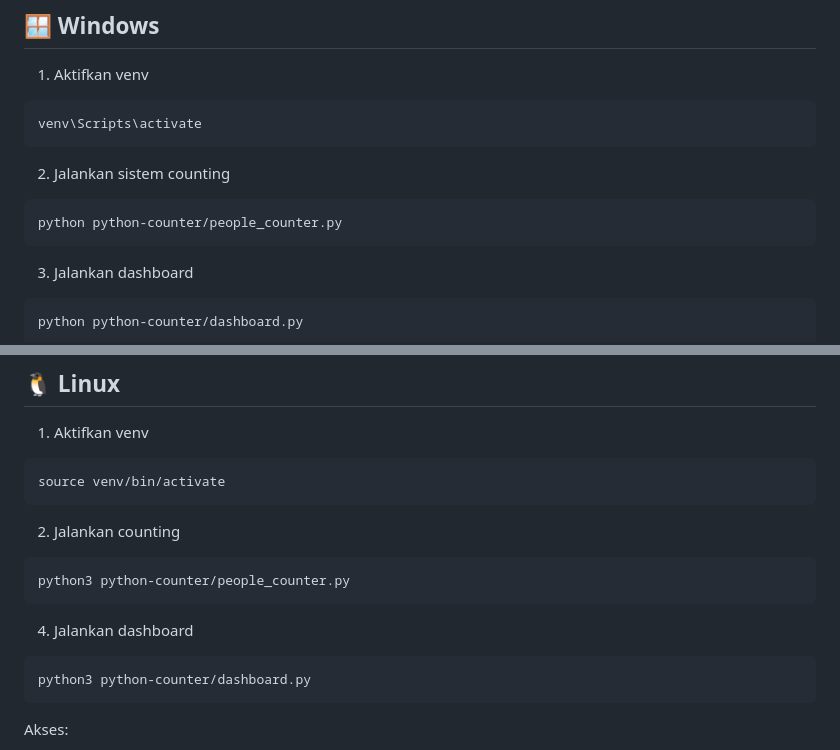
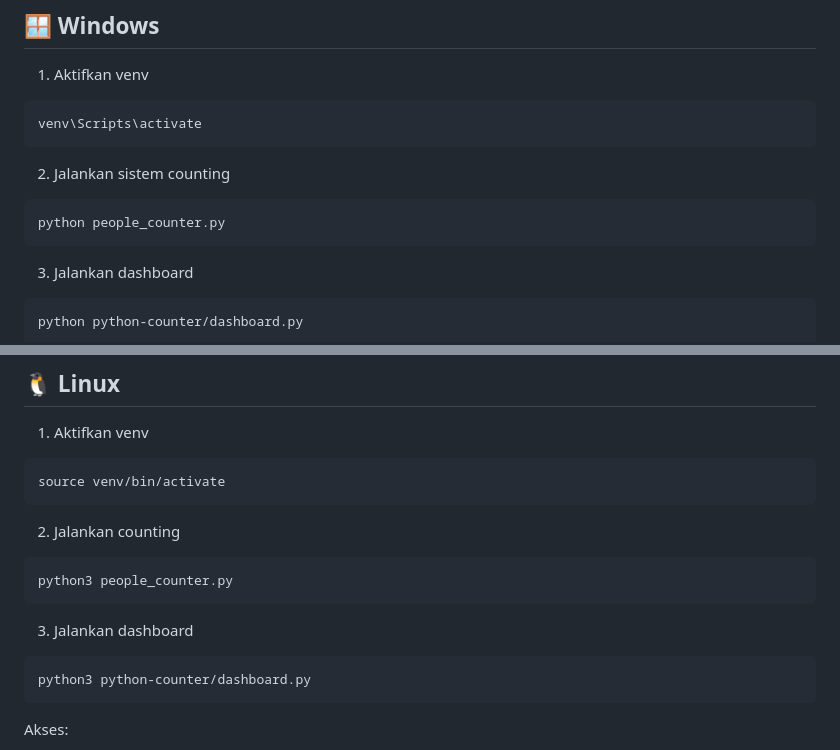
Before and after one commit to Baimiyk/people-counter, a Markdown page: README.md, 2 parts joined by grey strips. Drawn GitHub-style.

````diff
--- a/README.md
+++ b/README.md
@@ -122,7 +122,7 @@ venv\Scripts\activate
 2. Jalankan sistem counting
 
 ```
-python python-counter/people_counter.py
+python people_counter.py
 ```
 
 3. Jalankan dashboard
@@ -151,10 +151,10 @@ source venv/bin/activate
 2. Jalankan counting
 
 ```
-python3 python-counter/people_counter.py
+python3 people_counter.py
 ```
 
-4. Jalankan dashboard
+3. Jalankan dashboard
 
 ```
 python3 python-counter/dashboard.py
````
